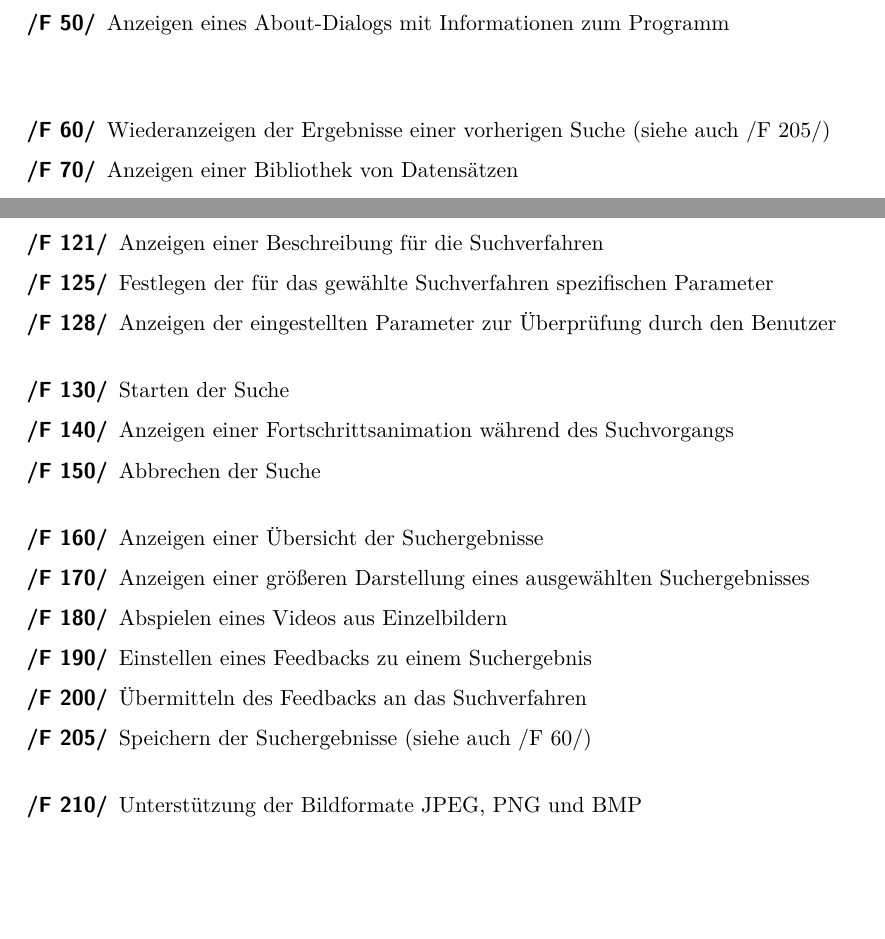
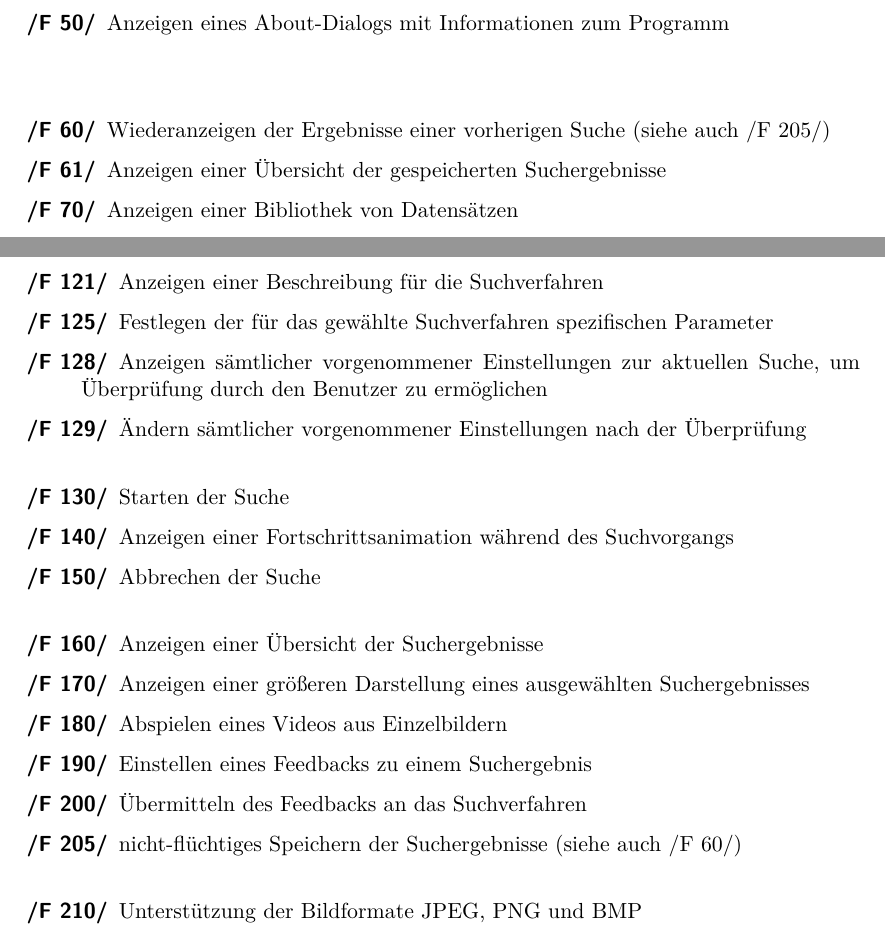
Before and after one commit to aschuman/CoBaB, a LaTeX document (doc/01-Pflichtenheft/pflichtenheft.tex, which reads doc/01-Pflichtenheft/funktionale_anforderungen.tex): two parts of pages 6 and 7 of 17, joined at a grey line, cut so that both start at the same text, the shorter picture padded with empty space. Compiled offline with pdfLaTeX.

Commit message:
Added and modified functional requirements

```diff
--- a/doc/01-Pflichtenheft/funktionale_anforderungen.tex
+++ b/doc/01-Pflichtenheft/funktionale_anforderungen.tex
@@ -11,6 +11,7 @@
 %	\item[\req{F 0}] Er\"offnen eines neuen \glslink{Suchkontext}{Suchkontexts}
 	\item
 	\item[\req{F 60}] Wiederanzeigen der Ergebnisse einer vorherigen Suche (siehe auch \req{F 205})
+	\item[\req{F 61}] Anzeigen einer Übersicht der gespeicherten Suchergebnisse
 	\item[\req{F 70}] Anzeigen einer Bibliothek von Datensätzen
 	\item[\req{F 71}] Hinzufügen von Datensätzen zur Bibliothek
 	\item[\req{F 72}] Ausw\"ahlen eines Datensatzes aus der Bibliothek
@@ -24,7 +25,8 @@
 	\item[\req{F 120}] Auswahl eines für ggf. gewählte Annotation geeigneten Suchverfahrens
 	\item[\req{F 121}] Anzeigen einer Beschreibung für die Suchverfahren
 	\item[\req{F 125}] Festlegen der für das gewählte Suchverfahren spezifischen Parameter
-	\item[\req{F 128}] Anzeigen der eingestellten Parameter zur Überprüfung durch den Benutzer
+	\item[\req{F 128}] Anzeigen sämtlicher vorgenommener Einstellungen zur aktuellen Suche, um Überprüfung durch den Benutzer zu ermöglichen
+	\item[\req{F 129}] Ändern sämtlicher vorgenommener Einstellungen nach der Überprüfung
 	\newline
 	\item[\req{F 130}] Starten der Suche
 	\item[\req{F 140}] Anzeigen einer Fortschrittsanimation während des Suchvorgangs
@@ -35,7 +37,7 @@
 	\item[\req{F 180}] Abspielen eines Videos aus Einzelbildern
 	\item[\req{F 190}] Einstellen eines Feedbacks zu einem Suchergebnis
 	\item[\req{F 200}] \"Ubermitteln des Feedbacks an das Suchverfahren
-	\item[\req{F 205}] Speichern der Suchergebnisse (siehe auch \req{F 60})
+	\item[\req{F 205}] nicht-flüchtiges Speichern der Suchergebnisse (siehe auch \req{F 60})
 	\newline
 	\item[\req{F 210}] Unterstützung der Bildformate JPEG, PNG und BMP
 	\item[\req{F 220}] Unterstützung von Videos in Form von Einzelbildern in untert\"utzten Bildformaten
```
Also changed, not shown: doc/01-Pflichtenheft/funktionale_anforderungen.tex (2 more changed lines).
